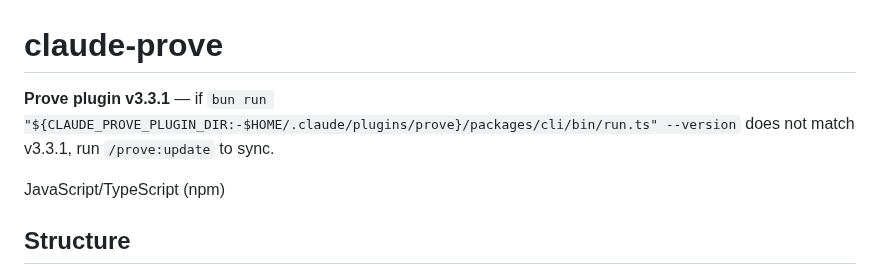
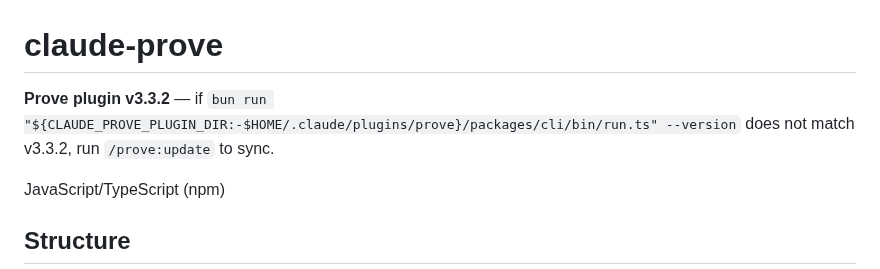
Before and after one commit to mjmorales/claude-prove, a Markdown page: CLAUDE.md, the part around the change. Rendered like a GitHub page.

Commit message:
docs: sync CLAUDE.md plugin pin to v3.3.2
Co-Authored-By: Claude Opus 4.8 (1M context) <noreply@anthropic.com>

```diff
--- a/CLAUDE.md
+++ b/CLAUDE.md
@@ -1,8 +1,8 @@
 <!-- prove:managed:start -->
 # claude-prove
 
-<!-- prove:plugin-version:3.3.1 -->
-**Prove plugin v3.3.1** — if `bun run "${CLAUDE_PROVE_PLUGIN_DIR:-$HOME/.claude/plugins/prove}/packages/cli/bin/run.ts" --version` does not match v3.3.1, run `/prove:update` to sync.
+<!-- prove:plugin-version:3.3.2 -->
+**Prove plugin v3.3.2** — if `bun run "${CLAUDE_PROVE_PLUGIN_DIR:-$HOME/.claude/plugins/prove}/packages/cli/bin/run.ts" --version` does not match v3.3.2, run `/prove:update` to sync.
 
 JavaScript/TypeScript (npm)
 
```
